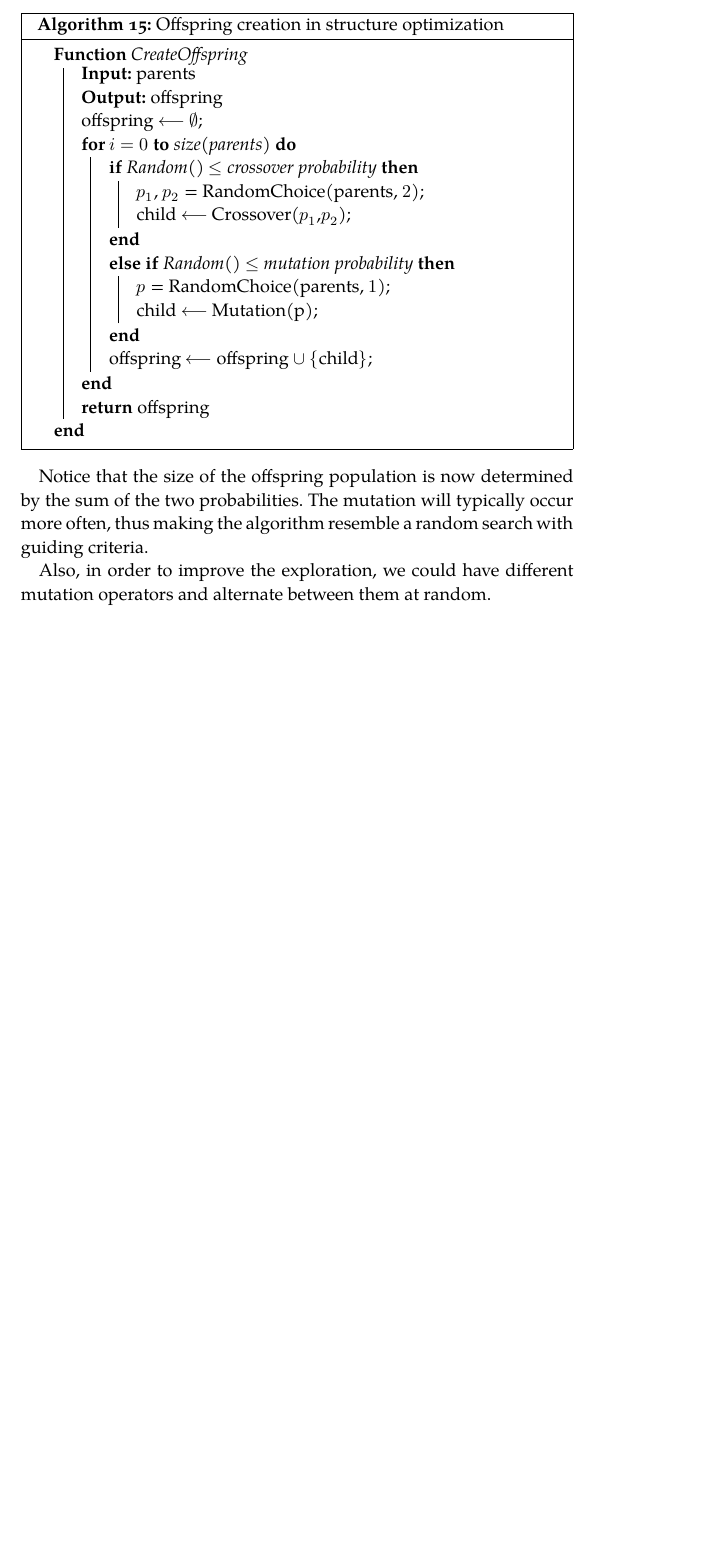
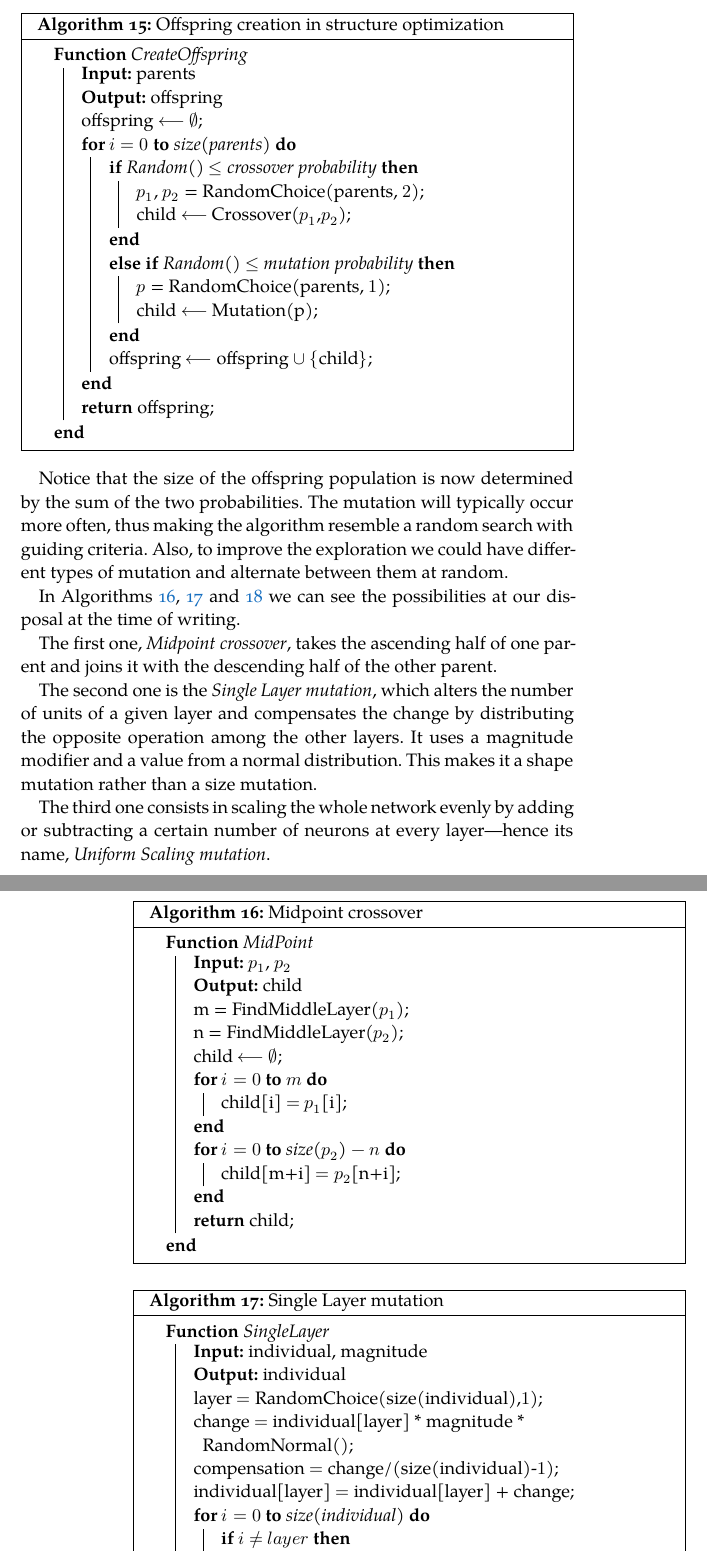
Before and after one commit to jleon95/UGR_TFG, a LaTeX thesis (doc/Thesis.tex, which reads doc/Chapters/Chapter06.tex): part of page 42 of 44 before the commit and two parts of pages 42 and 43 of 46 after it, the two joined at a grey line, cut so that both start at the same text, the shorter picture padded with empty space. Compiled offline with XeLaTeX; a missing font is replaced by an installed copy or a similar font.

Commit message:
Added pseudocode for structure optimization crossover and mutation

```diff
--- a/doc/Chapters/Chapter06.tex
+++ b/doc/Chapters/Chapter06.tex
@@ -93,6 +93,61 @@ Now, let us begin without further delay. We will reuse the \acs{NSGA-II} framewo
 
 	\vspace{0.3cm}
 
-	Notice that the size of the offspring population is now determined by the sum of the two probabilities. The mutation will typically occur more often, thus making the algorithm resemble a random search with guiding criteria.
+	Notice that the size of the offspring population is now determined by the sum of the two probabilities. The mutation will typically occur more often, thus making the algorithm resemble a random search with guiding criteria.	Also, to improve the exploration we could have different types of mutation and alternate between them at random.
 
-	Also, in order to improve the exploration, we could have different mutation operators and alternate between them at random.
+	In Algorithms \ref{alg:layerx}, \ref{alg:layerm} and \ref{alg:scalem} we can see the possibilities at our disposal at the time of writing.
+
+	The first one, \textit{Midpoint crossover}, takes the ascending half of one parent and joins it with the descending half of the other parent.
+
+	The second one is the \textit{Single Layer mutation}, which alters the number of units of a given layer and compensates the change by distributing the opposite operation among the other layers. It uses a magnitude modifier and a value from a normal distribution. This makes it a shape mutation rather than a size mutation.
+
+	The third one consists in scaling the whole network evenly by adding or subtracting a certain number of neurons at every layer---hence its name, \textit{Uniform Scaling mutation}.
+
+	\vspace{0.3cm}
+
+	\begin{algorithm}[H]\label{alg:layerx}
+
+		\Fn{MidPoint}{
+
+			\KwIn{$p_1$, $p_2$}
+			\KwOut{child}
+			m = FindMiddleLayer($p_1$)\;
+			n = FindMiddleLayer($p_2$)\;
+			child $\longleftarrow$ $\emptyset$\;
+			\For{$i = 0$ \KwTo $m$}{
+				child[i] $=$ $p_1$[i]\;
+			}
+			\For{$i = 0$ \KwTo \textit{size($p_2$)} $-$ $n$}{
+				child[m+i] $=$ $p_2$[n+i]\;
+			}
+			\KwRet child\;
+		}
+
+		\caption{Midpoint crossover}
+
+	\end{algorithm}
+
+	\vspace{0.3cm}
+
+	\begin{algorithm}[H]\label{alg:layerm}
+
+		\Fn{SingleLayer}{
+
+			\KwIn{individual, magnitude}
+			\KwOut{individual}
+
+			layer $=$ RandomChoice(size(individual),$1$)\;
+			change $=$ individual[layer] * magnitude * RandomNormal()\;
+			compensation $=$ change/(size(individual)-$1$)\;
+			individual[layer] $=$ individual[layer] + change\;
+			\For{$i = 0$ \KwTo \textit{size(individual)}}{
+				\If{$i$ $\neq$ $layer$}{
+					individual[i] $=$ individual[i] $-$ compensation\;
+				}
+			}
+			\KwRet individual\;
+		}
+
+		\caption{Single Layer mutation}
+
+	\end{algorithm}
```
Also changed, not shown: doc/Chapters/Chapter06.tex (27 more changed lines).
